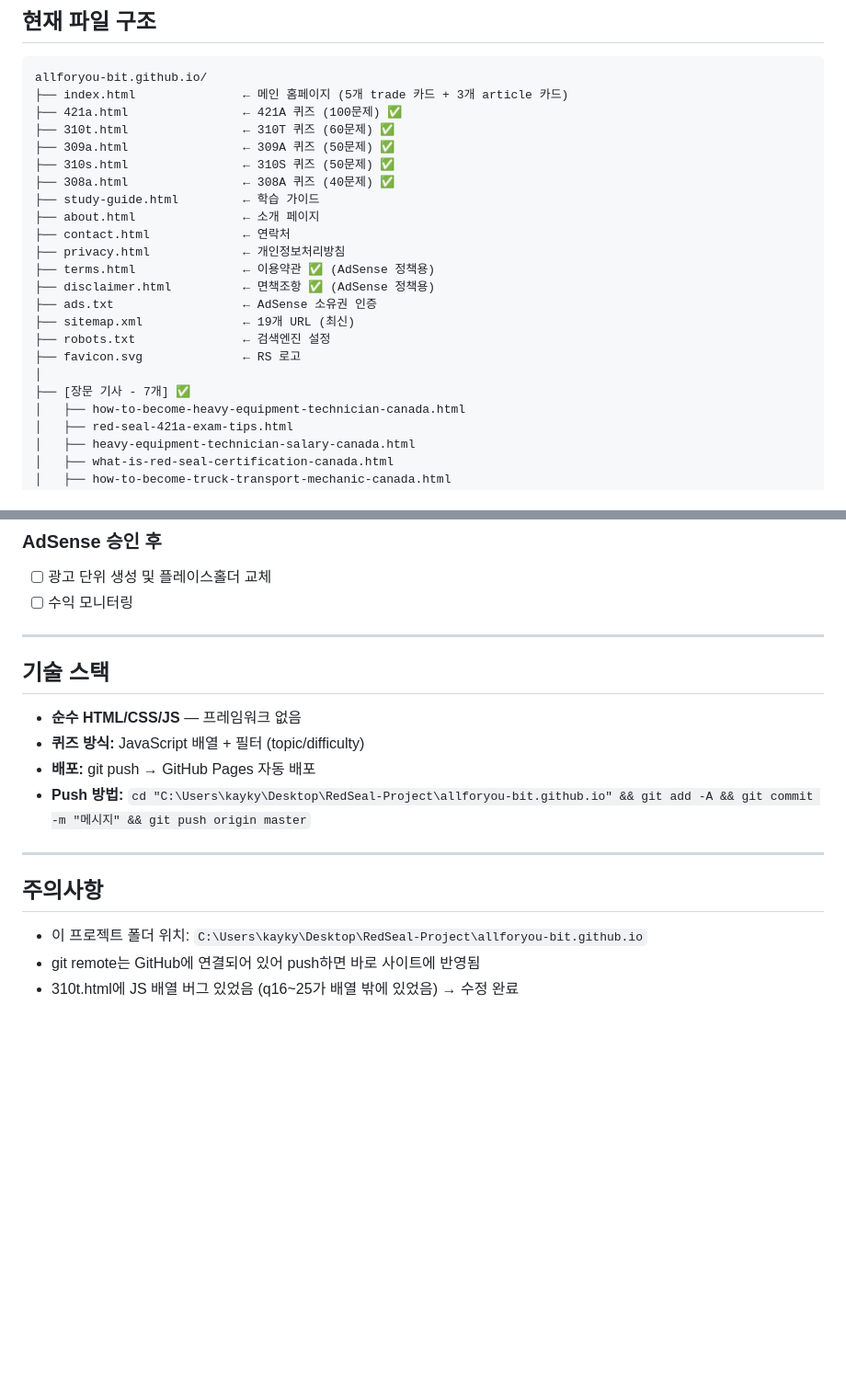
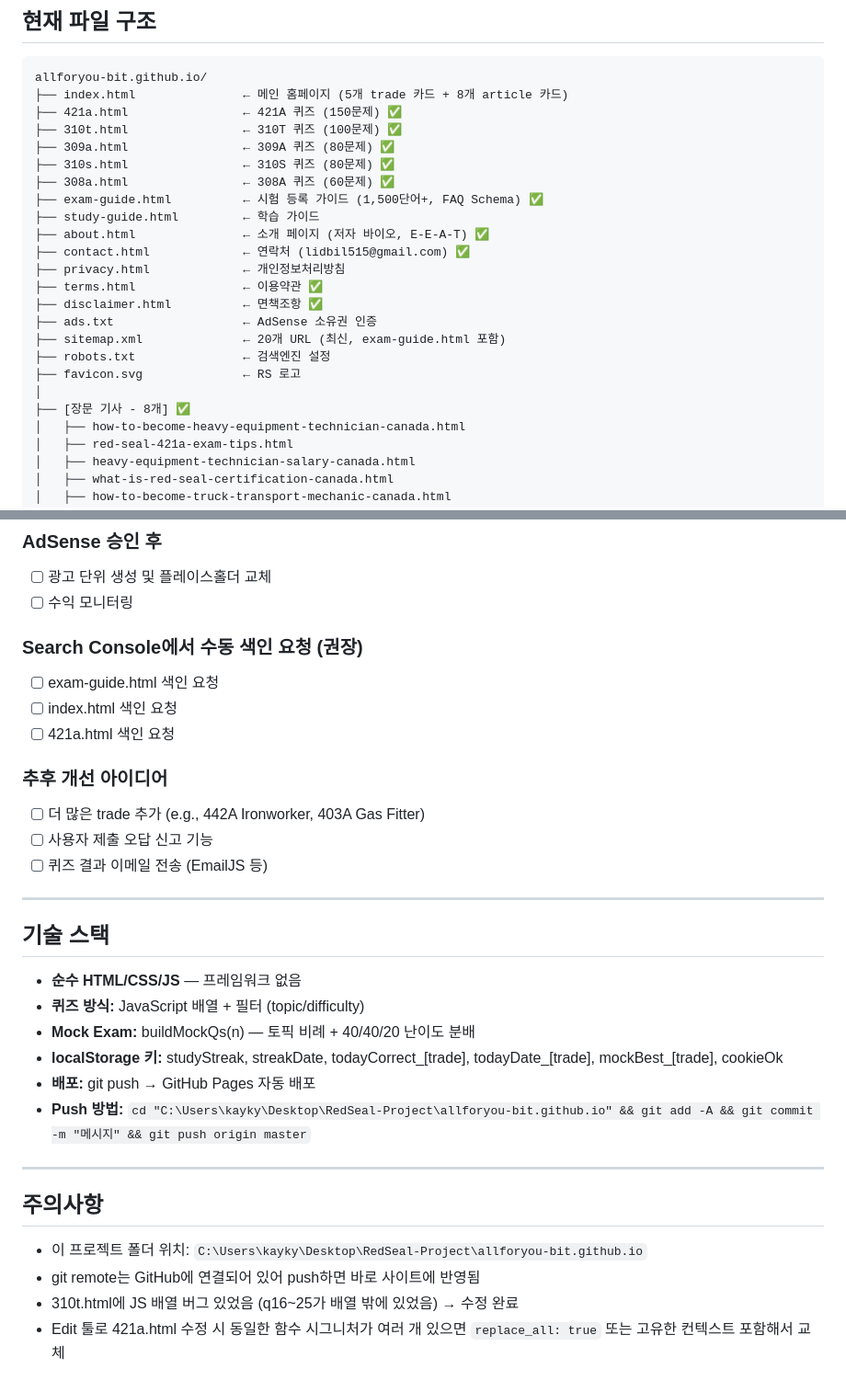
Before and after one commit to allforyou-bit/allforyou-bit.github.io, a Markdown page: CLAUDE.md, 2 parts joined by grey strips. Shown at 92% size. Drawn GitHub-style; blank space fills up the shorter version.

````diff
--- a/CLAUDE.md
+++ b/CLAUDE.md
@@ -27,24 +27,25 @@
 
 ```
 allforyou-bit.github.io/
-├── index.html               ← 메인 홈페이지 (5개 trade 카드 + 3개 article 카드)
-├── 421a.html                ← 421A 퀴즈 (100문제) ✅
-├── 310t.html                ← 310T 퀴즈 (60문제) ✅
-├── 309a.html                ← 309A 퀴즈 (50문제) ✅
-├── 310s.html                ← 310S 퀴즈 (50문제) ✅
-├── 308a.html                ← 308A 퀴즈 (40문제) ✅
+├── index.html               ← 메인 홈페이지 (5개 trade 카드 + 8개 article 카드)
+├── 421a.html                ← 421A 퀴즈 (150문제) ✅
+├── 310t.html                ← 310T 퀴즈 (100문제) ✅
+├── 309a.html                ← 309A 퀴즈 (80문제) ✅
+├── 310s.html                ← 310S 퀴즈 (80문제) ✅
+├── 308a.html                ← 308A 퀴즈 (60문제) ✅
+├── exam-guide.html          ← 시험 등록 가이드 (1,500단어+, FAQ Schema) ✅
 ├── study-guide.html         ← 학습 가이드
-├── about.html               ← 소개 페이지
-├── contact.html             ← 연락처
+├── about.html               ← 소개 페이지 (저자 바이오, E-E-A-T) ✅
+├── contact.html             ← 연락처 (lidbil515@gmail.com) ✅
 ├── privacy.html             ← 개인정보처리방침
-├── terms.html               ← 이용약관 ✅ (AdSense 정책용)
-├── disclaimer.html          ← 면책조항 ✅ (AdSense 정책용)
+├── terms.html               ← 이용약관 ✅
+├── disclaimer.html          ← 면책조항 ✅
 ├── ads.txt                  ← AdSense 소유권 인증
-├── sitemap.xml              ← 19개 URL (최신)
+├── sitemap.xml              ← 20개 URL (최신, exam-guide.html 포함)
 ├── robots.txt               ← 검색엔진 설정
 ├── favicon.svg              ← RS 로고
 │
-├── [장문 기사 - 7개] ✅
+├── [장문 기사 - 8개] ✅
 │   ├── how-to-become-heavy-equipment-technician-canada.html
 │   ├── red-seal-421a-exam-tips.html
 │   ├── heavy-equipment-technician-salary-canada.html
@@ -129,6 +139,16 @@ allforyou-bit.github.io/
 ### AdSense 승인 후
 - [ ] 광고 단위 생성 및 플레이스홀더 교체
 - [ ] 수익 모니터링
+
+### Search Console에서 수동 색인 요청 (권장)
+- [ ] exam-guide.html 색인 요청
+- [ ] index.html 색인 요청
+- [ ] 421a.html 색인 요청
+
+### 추후 개선 아이디어
+- [ ] 더 많은 trade 추가 (e.g., 442A Ironworker, 403A Gas Fitter)
+- [ ] 사용자 제출 오답 신고 기능
+- [ ] 퀴즈 결과 이메일 전송 (EmailJS 등)
 
 ---
 
@@ -136,6 +156,8 @@ allforyou-bit.github.io/
 
 - **순수 HTML/CSS/JS** — 프레임워크 없음
 - **퀴즈 방식:** JavaScript 배열 + 필터 (topic/difficulty)
+- **Mock Exam:** buildMockQs(n) — 토픽 비례 + 40/40/20 난이도 분배
+- **localStorage 키:** studyStreak, streakDate, todayCorrect_[trade], todayDate_[trade], mockBest_[trade], cookieOk
 - **배포:** git push → GitHub Pages 자동 배포
 - **Push 방법:** `cd "C:\Users\kayky\Desktop\RedSeal-Project\allforyou-bit.github.io" && git add -A && git commit -m "메시지" && git push origin master`
 
@@ -146,3 +168,4 @@ allforyou-bit.github.io/
 - 이 프로젝트 폴더 위치: `C:\Users\kayky\Desktop\RedSeal-Project\allforyou-bit.github.io`
 - git remote는 GitHub에 연결되어 있어 push하면 바로 사이트에 반영됨
 - 310t.html에 JS 배열 버그 있었음 (q16~25가 배열 밖에 있었음) → 수정 완료
+- Edit 툴로 421a.html 수정 시 동일한 함수 시그니처가 여러 개 있으면 `replace_all: true` 또는 고유한 컨텍스트 포함해서 교체
````
Also changed, not shown: other parts of CLAUDE.md (+31 -22 lines).
